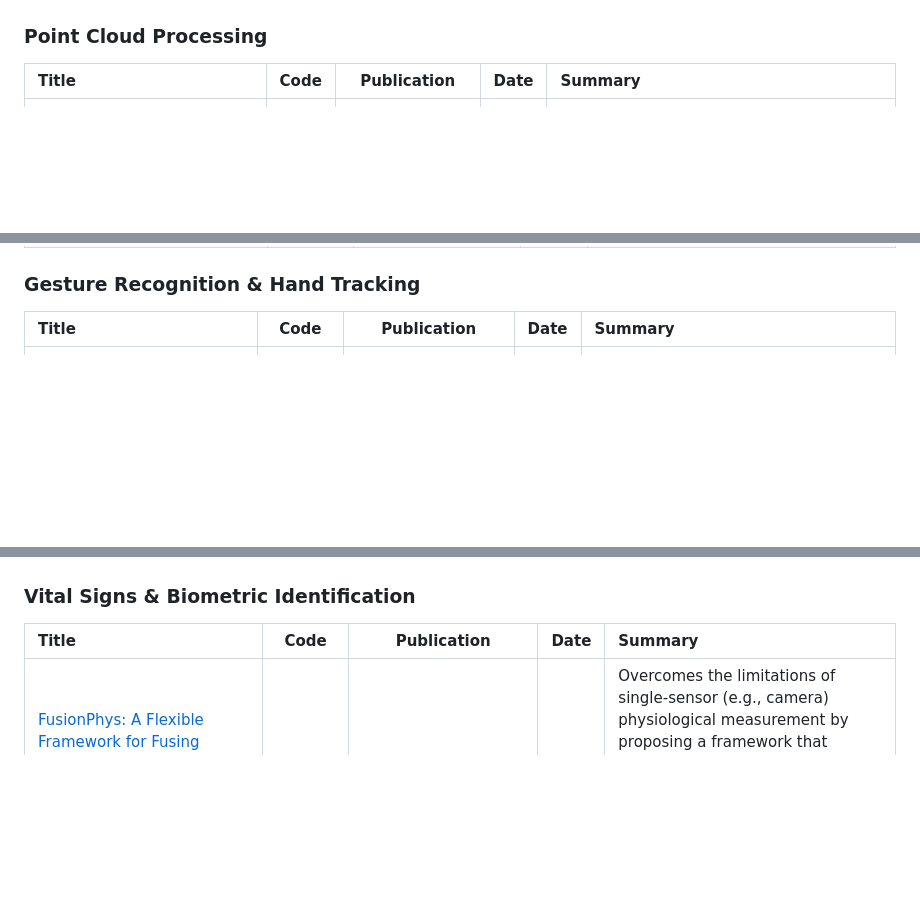
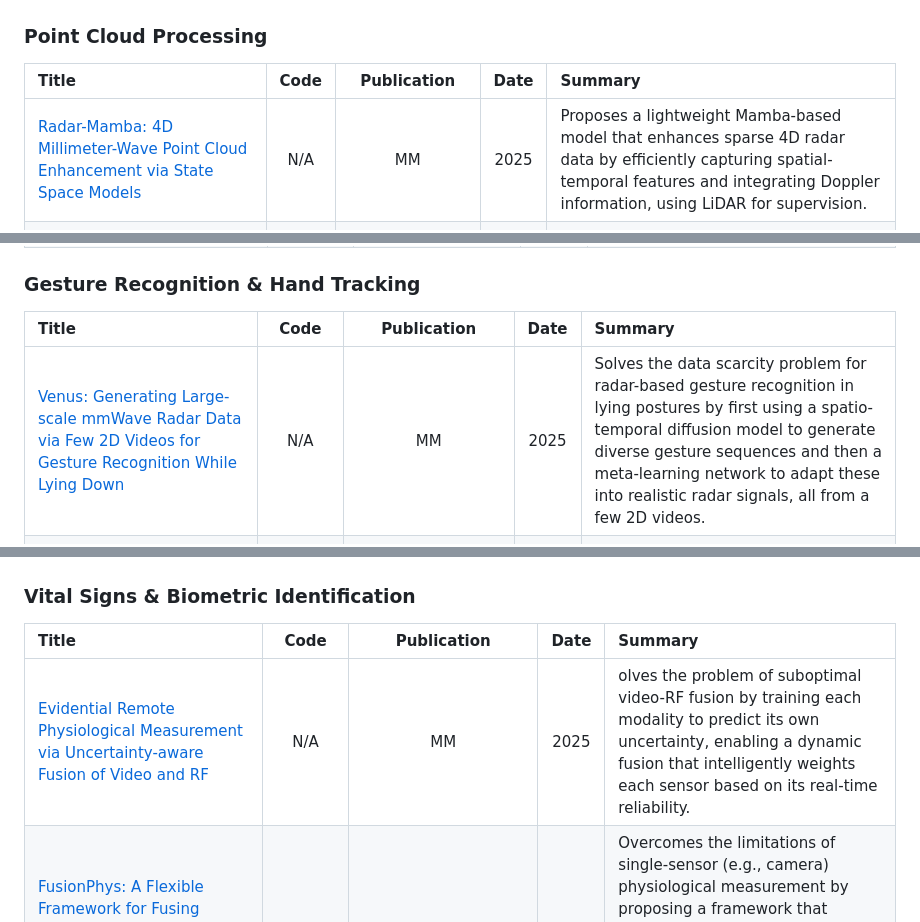
Before and after one commit to Armorhtk/awesome-mmwave-radar-perception, a Markdown page: README.md, 3 parts joined by grey strips. Rendered like a GitHub page; blank space fills up the shorter version.

```diff
--- a/README.md
+++ b/README.md
@@ -238,6 +238,7 @@ This list is curated based on the following standards, in order of priority:
 ### Point Cloud Processing
 | Title | Code | Publication | Date | Summary |
 | :--- | :---: | :---: | :---: | :--- |
+| [Radar-Mamba: 4D Millimeter-Wave Point Cloud Enhancement via State Space Models](https://dl.acm.org/doi/abs/10.1145/3746027.3755431) | N/A | MM | 2025 | Proposes a lightweight Mamba-based model that enhances sparse 4D radar data by efficiently capturing spatial-temporal features and integrating Doppler information, using LiDAR for supervision. |
 | [RLCNet: A Novel Deep Feature-Matching-Based Method for Online Target-Free Radar-LiDAR Calibration](https://ieeexplore.ieee.org/abstract/document/11127342) | [Code](https://github.com/nubot-nudt/RLCNet) | ICRA | 2025 | Tackles radar-LiDAR extrinsic calibration by using a deep network that first establishes sparse keypoint matches and then refines them into dense correspondences to overcome radar point cloud sparsity. |
 | [RadarSplat: Radar Gaussian Splatting for High-Fidelity Data Synthesis and 3D Reconstruction of Autonomous Driving Scenes](https://arxiv.org/abs/2506.01379) | [Code](https://github.com/umautobots/radarsplat) | ICCV| 2025 | Overcomes the poor performance of neural representations in noisy radar scenarios by integrating Gaussian Splatting with a novel noise model, enabling high-fidelity 3D reconstruction and realistic data synthesis. |
 | [NeuRadar: Neural Radiance Fields for Automotive Radar Point Clouds](https://openaccess.thecvf.com/content/CVPR2025W/WAD/html/Rafidashti_NeuRadar_Neural_Radiance_Fields_for_Automotive_Radar_Point_Clouds_CVPRW_2025_paper.html) | [Code](https://github.com/mrafidashti/neuradar) | CVPR | 2025 | Pioneers the use of Neural Radiance Fields for radar by proposing a model that jointly generates multi-sensor data and uses a probabilistic representation to accurately capture the stochastic nature of radar point clouds. |
@@ -266,6 +267,7 @@ This list is curated based on the following standards, in order of priority:
 ### Gesture Recognition & Hand Tracking
 | Title | Code | Publication | Date | Summary |
 | :--- | :---: | :---: | :---: | :--- |
+| [Venus: Generating Large-scale mmWave Radar Data via Few 2D Videos for Gesture Recognition While Lying Down](https://dl.acm.org/doi/abs/10.1145/3746027.3755399) | N/A | MM | 2025 | Solves the data scarcity problem for radar-based gesture recognition in lying postures by first using a spatio-temporal diffusion model to generate diverse gesture sequences and then a meta-learning network to adapt these into realistic radar signals, all from a few 2D videos. |
 | [An Explainable Tiny-Fast Kolmogorov–Arnold Network for Gesture-Based Air Handwriting Recognition of Tifinagh Letters in Resource-Constrained IoT Device](https://ieeexplore.ieee.org/abstract/document/11215747) | [Code](https://github.com/Ism-ail11/XTiny-FastKAN) | IEEE Internet of Things Journal | 2025 | Fills a cultural and technical gap by creating the first real-time, air-handwriting recognition system for Tifinagh letters, using a novel, interpretable, and tiny Kolmogorov–Arnold Network (XTiny-FastKAN) designed for resource-constrained IoT devices. |
 | [mmWave Radar-based Unsupervised Gesture Recognition via Image-Aligned Heterogeneous Domain Transfer](https://ieeexplore.ieee.org/document/11180134) | [Code](https://github.com/onlinehuazai/mmGesture) | IEEE Transactions on Mobile Computing | 2025 | Achieves unsupervised gesture recognition by aligning radar spectrograms with image features through heterogeneous domain transfer learning. |
 | [mmPencil: Toward Writing-Style-Independent In-Air Handwriting Recognition via mmWave Radar and Large Vision-Language Model](https://dl.acm.org/doi/10.1145/3749504) | [Dataset](https://www.kaggle.com/datasets/mmpencil/mmpencil-dataset/data) | Proceedings of the ACM on Interactive, Mobile, Wearable and Ubiquitous Technologies | 2025 | Enables writing-style-independent in-air handwriting recognition by combining mmWave radar with vision-language models for semantic understanding. |
@@ -307,6 +309,7 @@ This list is curated based on the following standards, in order of priority:
 ### Vital Signs & Biometric Identification
 | Title | Code | Publication | Date | Summary |
 | :--- | :---: | :---: | :---: | :--- |
+| [Evidential Remote Physiological Measurement via Uncertainty-aware Fusion of Video and RF](https://dl.acm.org/doi/abs/10.1145/3746027.3754594) | N/A | MM | 2025 | olves the problem of suboptimal video-RF fusion by training each modality to predict its own uncertainty, enabling a dynamic fusion that intelligently weights each sensor based on its real-time reliability. |
 | [FusionPhys: A Flexible Framework for Fusing Complementary Sensing Modalities in Remote Physiological Measurement](https://openaccess.thecvf.com/content/ICCV2025/papers/Ying_FusionPhys_A_Flexible_Framework_for_Fusing_Complementary_Sensing_Modalities_in_ICCV_2025_paper.pdf) | [Code](https://github.com/ChH-Ying/FusonPhys) | ICCV | 2025 | Overcomes the limitations of single-sensor (e.g., camera) physiological measurement by proposing a framework that adaptively fuses heterogeneous modalities (visible, NIR, radar) based on their shared representation as time-varying signals.  |
 | [From High-SNR Radar Signal to ECG: A Transfer Learning Model with Cardio-Focusing Algorithm for Scenarios with Limited Data](https://arxiv.org/abs/2506.19358) | N/A | arxiv | 2025 | Tackles data scarcity in radar-based ECG recovery by using a transfer learning model that pre-trains on unlabeled radar data and only requires a few paired samples for fine-tuning, complemented by an algorithm that actively tracks the heart to ensure high-quality signal acquisition. |
 | [Simulation for Noncontact Radar-Based Physiological Sensing Using Depth-Camera-Derived Human 3D Model with Electromagnetic Scattering Analysis](https://arxiv.org/abs/2507.13826) | N/A | arxiv | 2025 | Enhances the realism of radar-based physiological simulations by replacing simplified geometric models with actual human body shape and motion data captured by a depth camera.|
```
